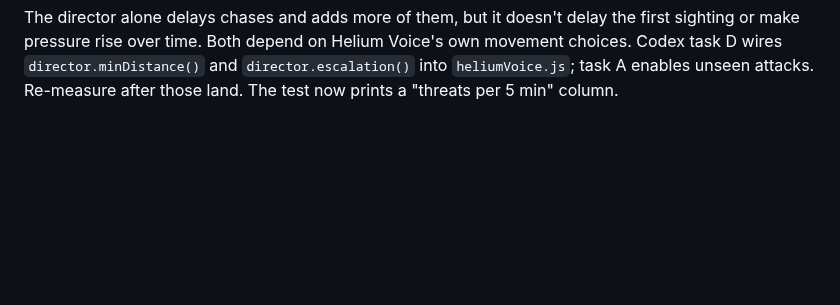
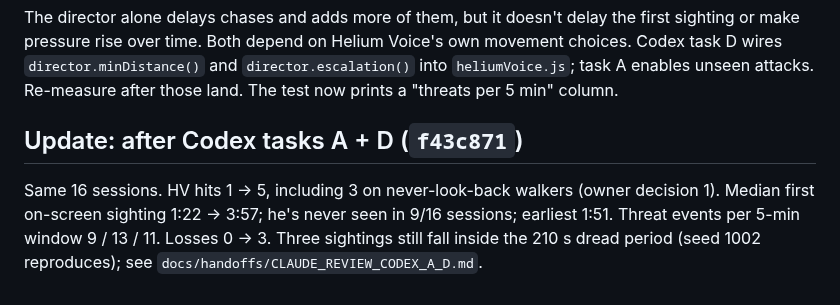
Before and after one commit to FreshFroge/helium-moon, a Markdown page: docs/PACING_REPORT.md, the part around the change. Drawn GitHub-style; blank space fills up the shorter version.

Commit message:
Review Codex A+D: approve; pacing re-measured; dread-period sighting gap
Co-Authored-By: Claude Opus 5.5 <noreply@anthropic.com>
Claude-Session: https://claude.ai/code/session_012YnodyESDS8mUEGfAAzk9t

```diff
--- a/docs/PACING_REPORT.md
+++ b/docs/PACING_REPORT.md
@@ -100,3 +100,11 @@ first sighting or make pressure rise over time. Both depend on Helium Voice's
 own movement choices. Codex task D wires `director.minDistance()` and
 `director.escalation()` into `heliumVoice.js`; task A enables unseen attacks.
 Re-measure after those land. The test now prints a "threats per 5 min" column.
+
+## Update: after Codex tasks A + D (`f43c871`)
+
+Same 16 sessions. HV hits 1 → 5, including 3 on never-look-back walkers (owner
+decision 1). Median first on-screen sighting 1:22 → 3:57; he's never seen in
+9/16 sessions; earliest 1:51. Threat events per 5-min window 9 / 13 / 11.
+Losses 0 → 3. Three sightings still fall inside the 210 s dread period (seed
+1002 reproduces); see `docs/handoffs/CLAUDE_REVIEW_CODEX_A_D.md`.
```
Also changed, not shown: docs/handoffs/CLAUDE_REVIEW_CODEX_A_D.md (added, +48 -0 lines).
